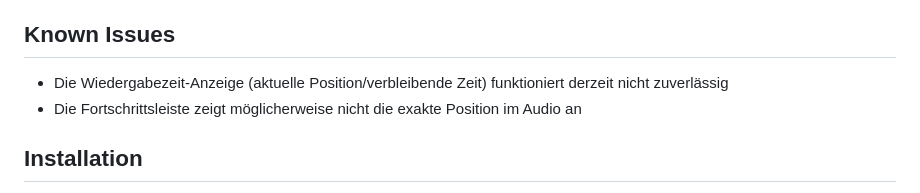
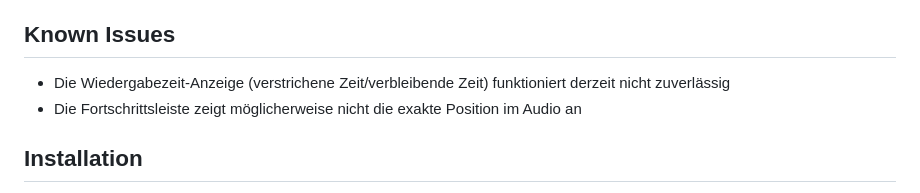
Before and after one commit to DormaroX/eTTS, a Markdown page: README.md, the part around the change. Drawn GitHub-style.

Commit message:
docs: Improve wording in Known Issues section

```diff
--- a/README.md
+++ b/README.md
@@ -31,7 +31,7 @@ Eine Electron-basierte Text-to-Speech-Anwendung mit Videogenerierung durch SadTa
 
 ## Known Issues
 
-- Die Wiedergabezeit-Anzeige (aktuelle Position/verbleibende Zeit) funktioniert derzeit nicht zuverlässig
+- Die Wiedergabezeit-Anzeige (verstrichene Zeit/verbleibende Zeit) funktioniert derzeit nicht zuverlässig
 - Die Fortschrittsleiste zeigt möglicherweise nicht die exakte Position im Audio an
 
 ## Installation
```
